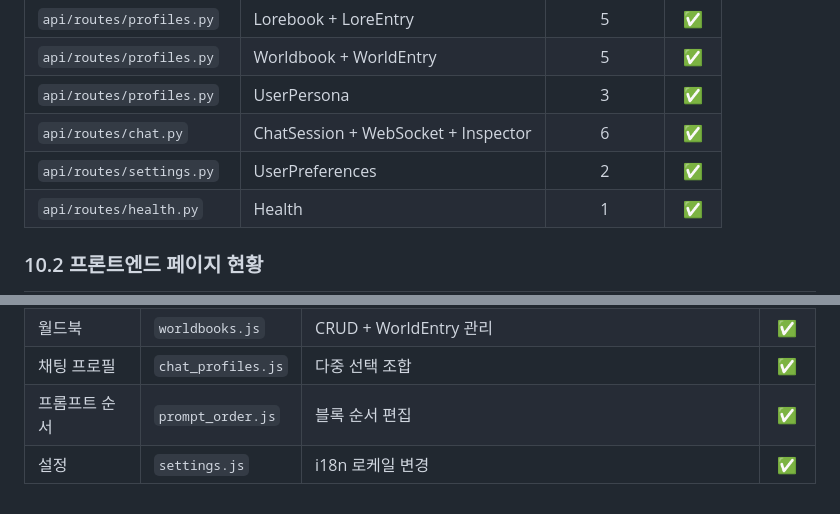
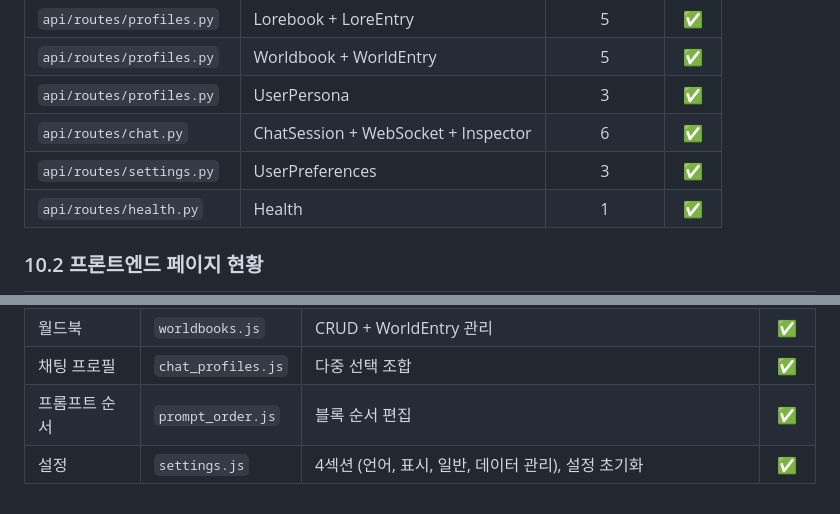
Before and after one commit to Yupkidangju/chitchat, a Markdown page: implementation_summary.md, 2 parts joined by grey strips. GitHub-like rendering.

Commit message:
docs: implementation_summary 설정 현황 갱신 (3 endpoints, 4섹션)

```diff
--- a/implementation_summary.md
+++ b/implementation_summary.md
@@ -317,7 +317,7 @@ v0.3.0 i18n + 설정 시스템                       ✅ 완료 (357키 × 5개
 | `api/routes/profiles.py` | Worldbook + WorldEntry | 5 | ✅ |
 | `api/routes/profiles.py` | UserPersona | 3 | ✅ |
 | `api/routes/chat.py` | ChatSession + WebSocket + Inspector | 6 | ✅ |
-| `api/routes/settings.py` | UserPreferences | 2 | ✅ |
+| `api/routes/settings.py` | UserPreferences | 3 | ✅ |
 | `api/routes/health.py` | Health | 1 | ✅ |
 
 ### 10.2 프론트엔드 페이지 현황
@@ -332,4 +332,4 @@ v0.3.0 i18n + 설정 시스템                       ✅ 완료 (357키 × 5개
 | 월드북 | `worldbooks.js` | CRUD + WorldEntry 관리 | ✅ |
 | 채팅 프로필 | `chat_profiles.js` | 다중 선택 조합 | ✅ |
 | 프롬프트 순서 | `prompt_order.js` | 블록 순서 편집 | ✅ |
-| 설정 | `settings.js` | i18n 로케일 변경 | ✅ |
+| 설정 | `settings.js` | 4섹션 (언어, 표시, 일반, 데이터 관리), 설정 초기화 | ✅ |
```
